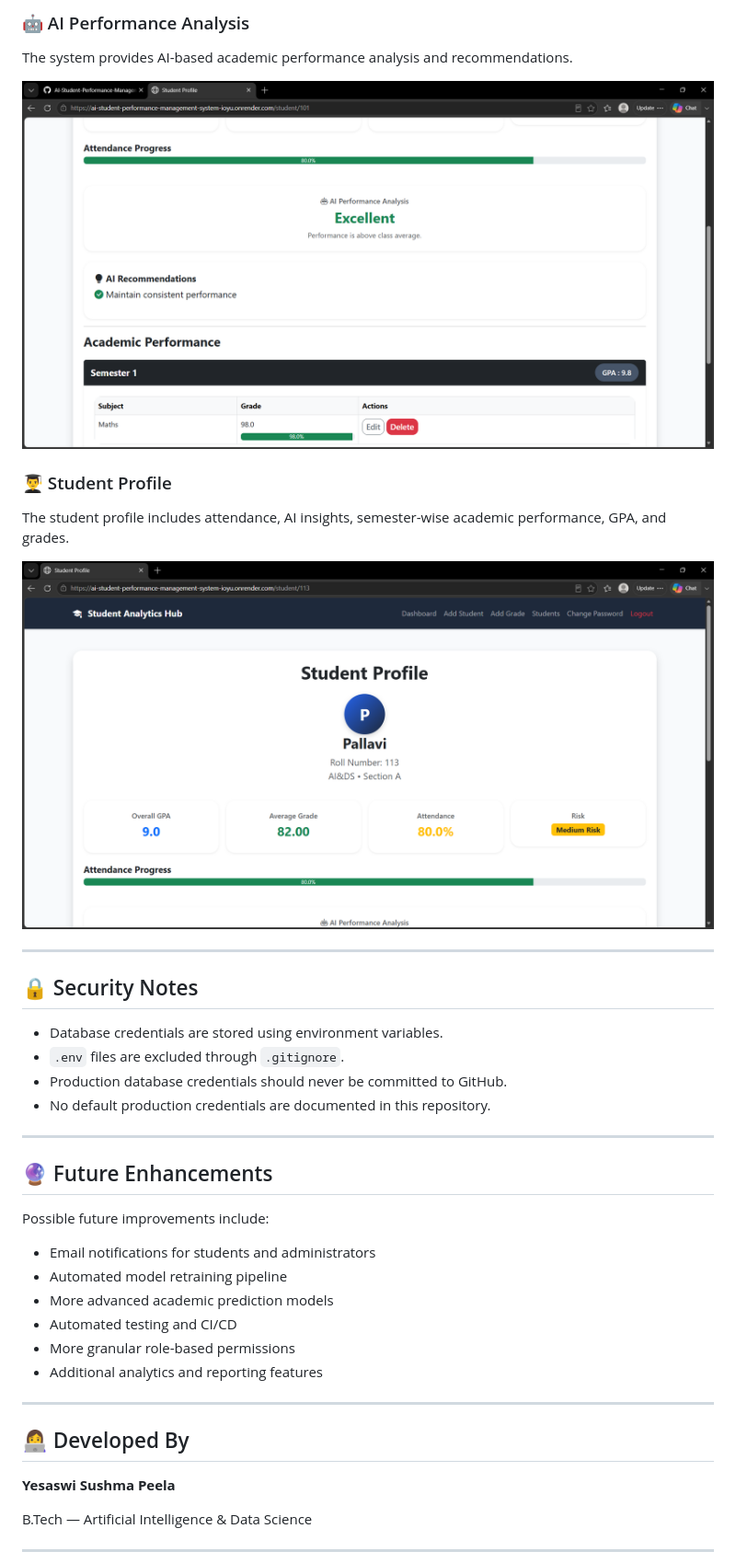
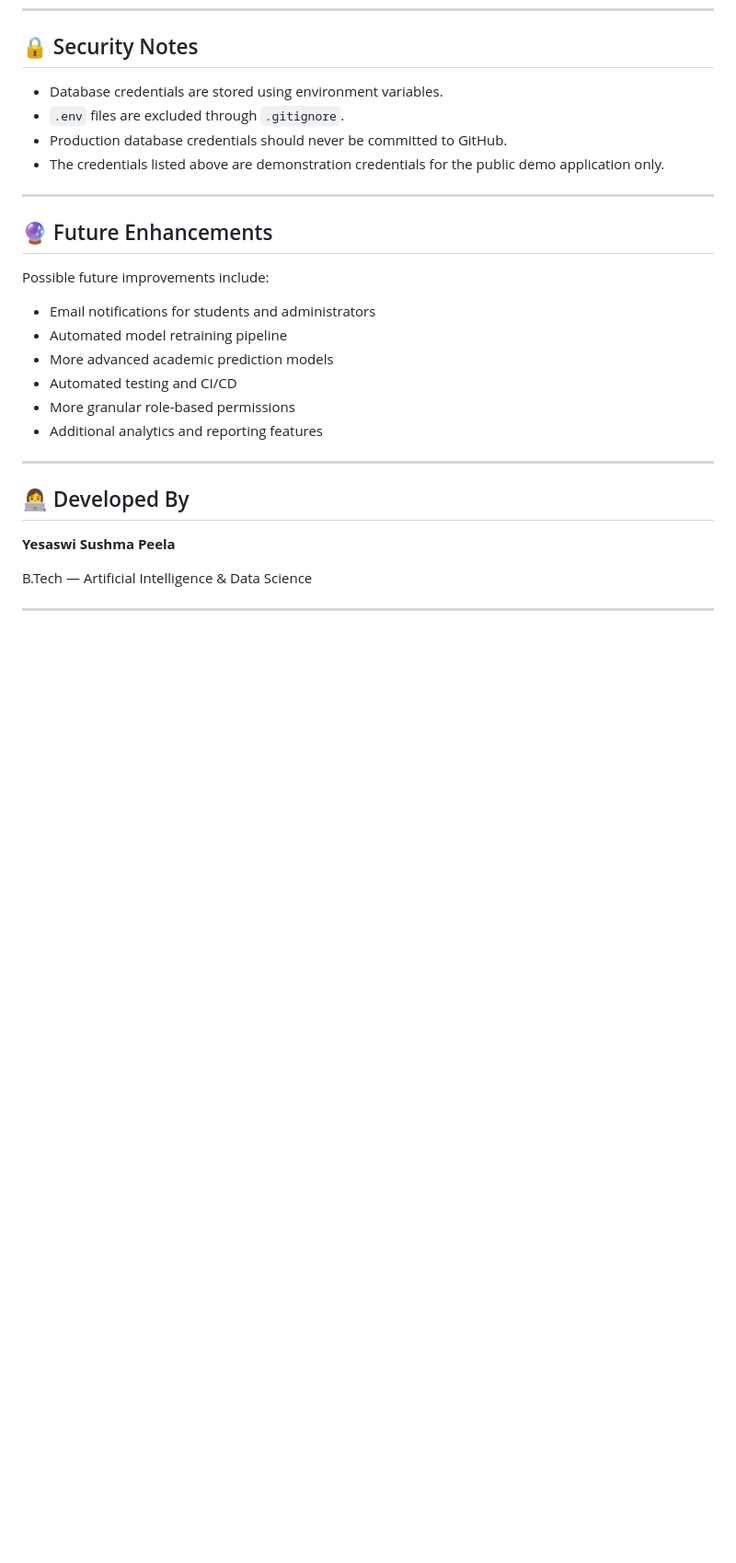
Before and after one commit to sushma1105/AI-Student-Performance-Management-System, a Markdown page: README.md, the part around one of its changes. Shown at 92% size. Drawn GitHub-style; blank space fills up the shorter version.

```diff
--- a/README.md
+++ b/README.md
@@ -346,24 +363,9 @@ Interactive charts display subject-wise performance and academic risk distributi
-### 🤖 AI Performance Analysis
-
-The system provides AI-based academic performance analysis and recommendations.
-
-![AI Performance Analysis](Screenshots/Ai_Performance_analysis.png)
-
-### 👨‍🎓 Student Profile
-
-The student profile includes attendance, AI insights, semester-wise academic performance, GPA, and grades.
-
-![Student Profile](Screenshots/Student_Profile.png)
-
----
-
-
 ## 🔒 Security Notes
 
-* Database credentials are stored using environment variables.
-* `.env` files are excluded through `.gitignore`.
-* Production database credentials should never be committed to GitHub.
-* No default production credentials are documented in this repository.
+- Database credentials are stored using environment variables.
+- `.env` files are excluded through `.gitignore`.
+- Production database credentials should never be committed to GitHub.
+- The credentials listed above are demonstration credentials for the public demo application only.
 
 ---
 
@@ -371,12 +373,12 @@ The student profile includes attendance, AI insights, semester-wise academic per
 
 Possible future improvements include:
 
-* Email notifications for students and administrators
-* Automated model retraining pipeline
-* More advanced academic prediction models
-* Automated testing and CI/CD
-* More granular role-based permissions
-* Additional analytics and reporting features
+- Email notifications for students and administrators
+- Automated model retraining pipeline
+- More advanced academic prediction models
+- Automated testing and CI/CD
+- More granular role-based permissions
+- Additional analytics and reporting features
 
 ---
 
```
Also changed, not shown: other parts of README.md (+120 -103 lines).
